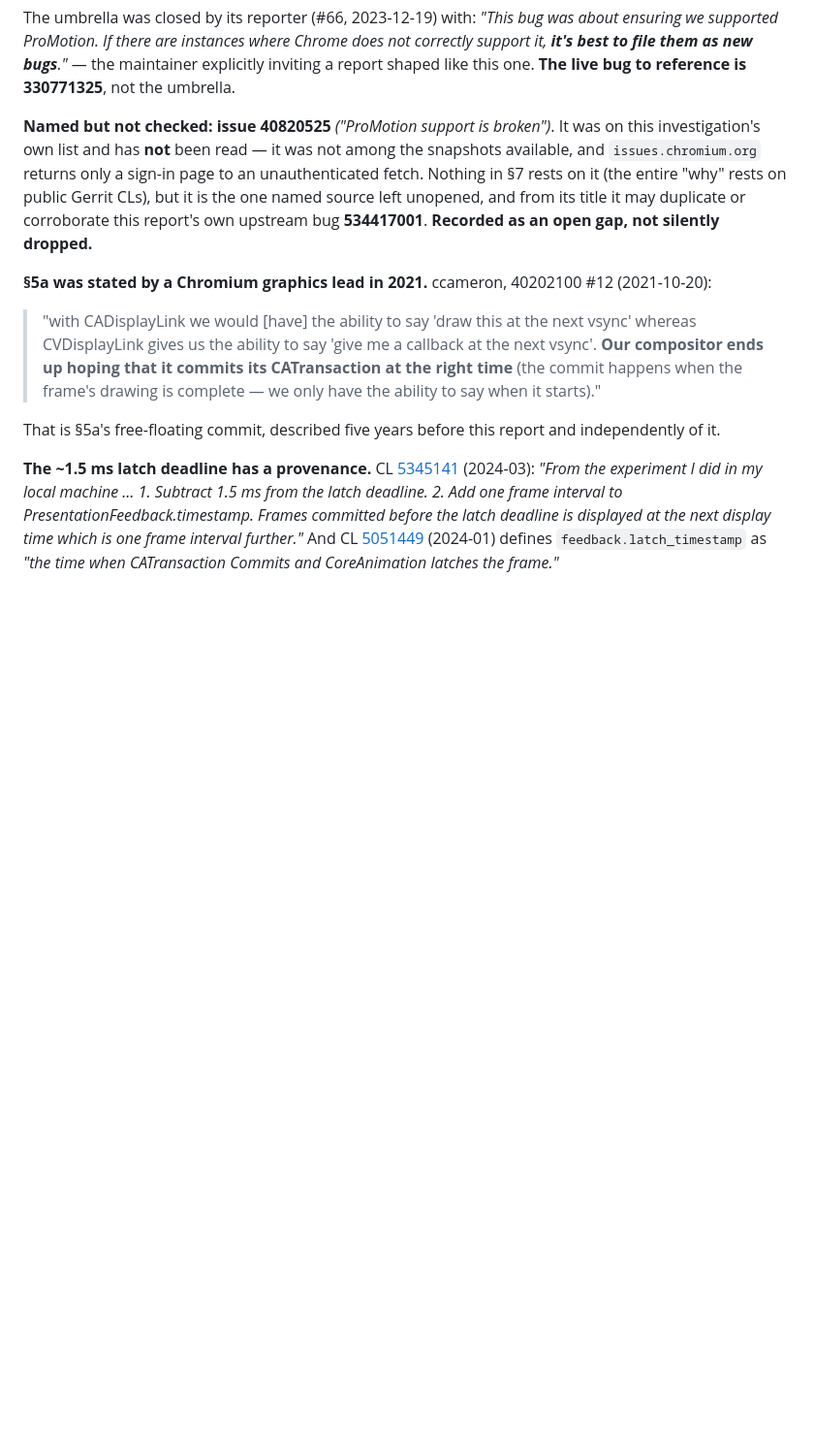
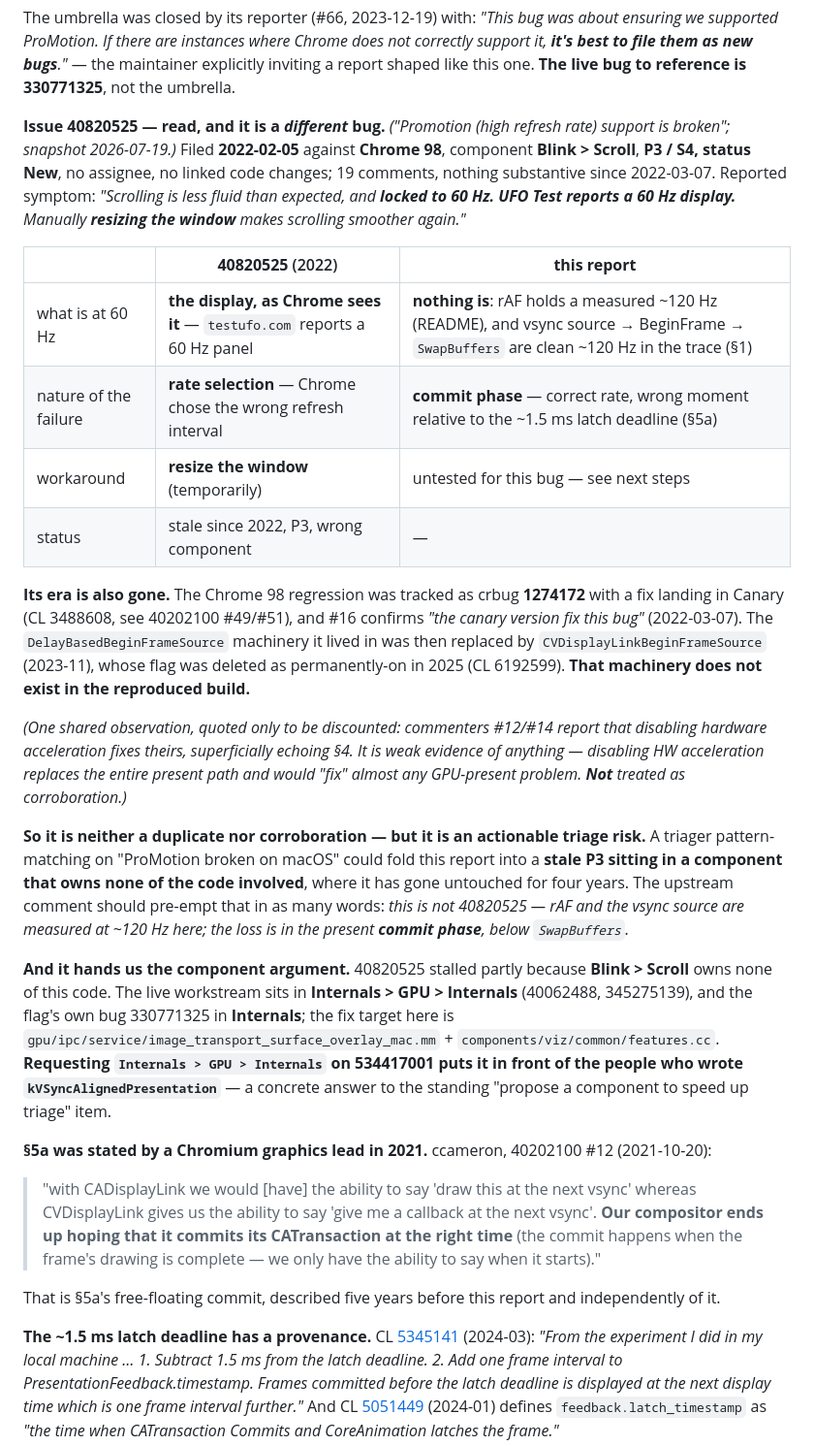
Before and after one commit to yury-s-88/chromium-bug-report, a Markdown page: diagnostic-findings.md, the part around one of its changes. Shown at 97% size. GitHub-like rendering; blank space fills up the shorter version.

Commit message:
Read issue 40820525: a different bug, and two actions it hands us
Closes the last named-but-unchecked source. It is NOT a duplicate of this
report and NOT corroboration.

40820525 "Promotion (high refresh rate) support is broken": filed 2022-02-05
against Chrome 98, component Blink > Scroll, P3/S4, status New, no assignee,
no linked code changes, nothing substantive since 2022-03-07. Symptom is that
the display itself reads 60 Hz -- testufo.com reports a 60 Hz panel -- and
resizing the window restores it. That is rate SELECTION. This report's bug is
commit PHASE at the correct rate: rAF holds a measured ~120 Hz and the vsync
source, BeginFrame and SwapBuffers are all clean ~120 Hz in the trace.

Its era is also gone: the Chrome 98 regression was crbug 1274172, fixed in
Canary (CL 3488608, confirmed by commenter #16 in March 2022), after which the
DelayBasedBeginFrameSource path it lived in was replaced by
CVDisplayLinkBeginFrameSource in 2023 and that flag deleted as permanently-on
in 2025 (CL 6192599). The machinery does not exist in the reproduced build.

The "disabling hardware acceleration fixes it" comments are quoted only to be
discounted -- that replaces the entire present path and would fix almost any
GPU-present problem.

Two actions follow, both recorded in next steps:
1. Ask for component Internals > GPU > Internals on 534417001. That is where
   the live workstream sits (40062488, 345275139) and where the flag's own bug
   330771325 lives. 40820525 stalled for four years partly because Blink >
   Scroll owns none of this code. Concrete answer to the standing "propose a
   component to speed triage" item.
2. State the non-duplication up front in the upstream comment, or a triager
   pattern-matching on "ProMotion broken on macOS" may dedupe this report into
   that stale P3.

Also logged a cheap untested discriminator: does resizing the window suppress
this bug? It is 40820525's workaround, so a negative result is a clean extra
separation and a positive one would be suppressor #5 with no obvious readable
mechanism.

Co-Authored-By: Claude Opus 4.8 (1M context) <noreply@anthropic.com>

```diff
--- a/diagnostic-findings.md
+++ b/diagnostic-findings.md
@@ -899,12 +899,43 @@ ProMotion. If there are instances where Chrome does not correctly support it, **
 new bugs**."* — the maintainer explicitly inviting a report shaped like this one. **The live bug to
 reference is 330771325**, not the umbrella.
 
-**Named but not checked: issue 40820525** *("ProMotion support is broken")*. It was on this
-investigation's own list and has **not** been read — it was not among the snapshots available, and
-`issues.chromium.org` returns only a sign-in page to an unauthenticated fetch. Nothing in §7 rests on it
-(the entire "why" rests on public Gerrit CLs), but it is the one named source left unopened, and from its
-title it may duplicate or corroborate this report's own upstream bug **534417001**. **Recorded as an open
-gap, not silently dropped.**
+**Issue 40820525 — read, and it is a *different* bug.** *("Promotion (high refresh rate) support is
+broken"; snapshot 2026-07-19.)* Filed **2022-02-05** against **Chrome 98**, component **Blink > Scroll**,
+**P3 / S4, status New**, no assignee, no linked code changes; 19 comments, nothing substantive since
+2022-03-07. Reported symptom: *"Scrolling is less fluid than expected, and **locked to 60 Hz. UFO Test
+reports a 60 Hz display.** Manually **resizing the window** makes scrolling smoother again."*
+
+| | **40820525** (2022) | **this report** |
+|---|---|---|
+| what is at 60 Hz | **the display, as Chrome sees it** — `testufo.com` reports a 60 Hz panel | **nothing is**: rAF holds a measured ~120 Hz (README), and vsync source → BeginFrame → `SwapBuffers` are clean ~120 Hz in the trace (§1) |
+| nature of the failure | **rate selection** — Chrome chose the wrong refresh interval | **commit phase** — correct rate, wrong moment relative to the ~1.5 ms latch deadline (§5a) |
+| workaround | **resize the window** (temporarily) | untested for this bug — see next steps |
+| status | stale since 2022, P3, wrong component | — |
+
+**Its era is also gone.** The Chrome 98 regression was tracked as crbug **1274172** with a fix landing in
+Canary (CL 3488608, see 40202100 #49/#51), and #16 confirms *"the canary version fix this bug"* (2022-03-07).
+The `DelayBasedBeginFrameSource` machinery it lived in was then replaced by `CVDisplayLinkBeginFrameSource`
+(2023-11), whose flag was deleted as permanently-on in 2025 (CL 6192599). **That machinery does not exist in
+the reproduced build.**
+
+*(One shared observation, quoted only to be discounted: commenters #12/#14 report that disabling hardware
+acceleration fixes theirs, superficially echoing §4. It is weak evidence of anything — disabling HW
+acceleration replaces the *entire* present path and would "fix" almost any GPU-present problem. **Not**
+treated as corroboration.)*
+
+**So it is neither a duplicate nor corroboration — but it is an actionable triage risk.** A triager
+pattern-matching on "ProMotion broken on macOS" could fold this report into a **stale P3 sitting in a
+component that owns none of the code involved**, where it has gone untouched for four years. The upstream
+comment should pre-empt that in as many words: *this is not 40820525 — rAF and the vsync source are measured
+at ~120 Hz here; the loss is in the present **commit phase**, below `SwapBuffers`.*
+
+**And it hands us the component argument.** 40820525 stalled partly because **Blink > Scroll** owns none of
+this code. The live workstream sits in **Internals > GPU > Internals** (40062488, 345275139), and the flag's
+own bug 330771325 in **Internals**; the fix target here is
+`gpu/ipc/service/image_transport_surface_overlay_mac.mm` + `components/viz/common/features.cc`. **Requesting
+`Internals > GPU > Internals` on 534417001 puts it in front of the people who wrote
+`kVSyncAlignedPresentation`** — a concrete answer to the standing "propose a component to speed up triage"
+item.
 
 **§5a was stated by a Chromium graphics lead in 2021.** ccameron, 40202100 #12 (2021-10-20):
 
```
Also changed, not shown: other parts of diagnostic-findings.md (+14 -0 lines).
